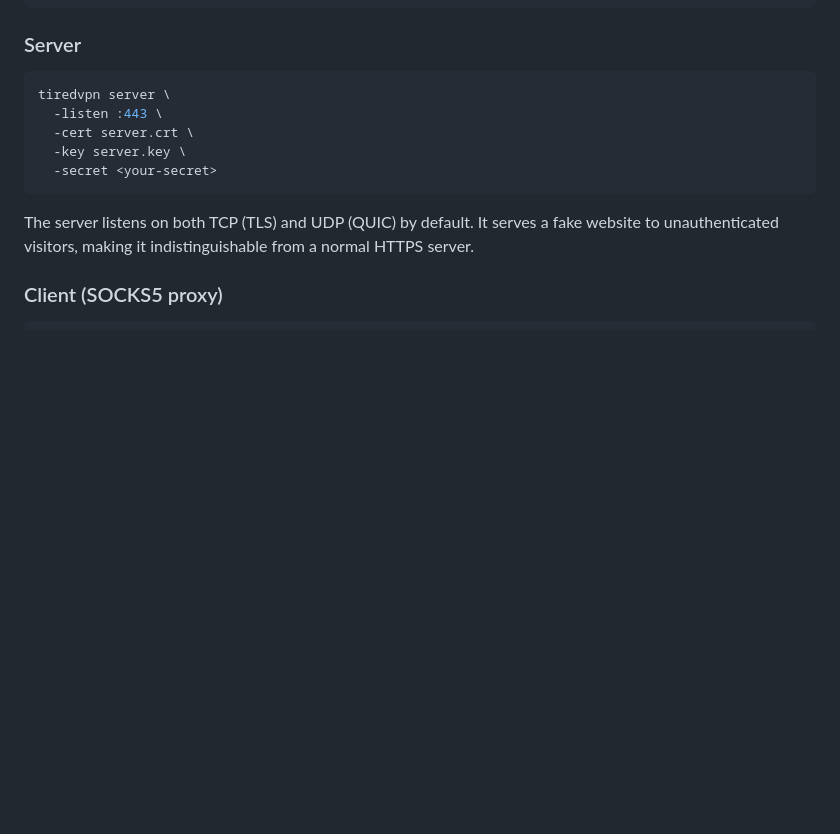
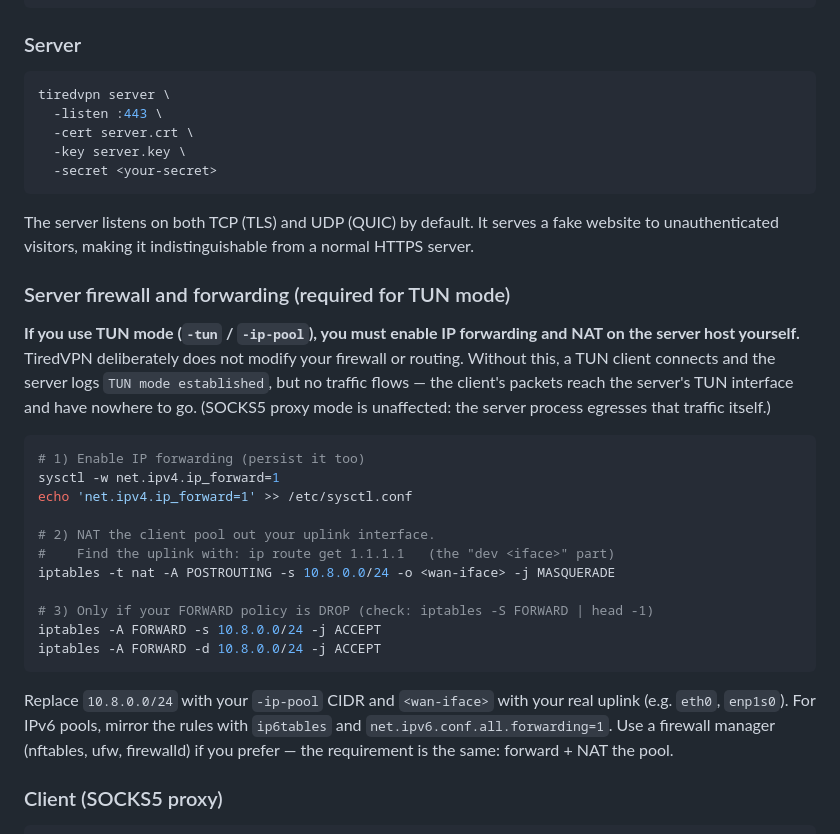
Before and after one commit to tiredvpn/tiredvpn, a Markdown page: README.md, the part around the change. GitHub-like rendering; blank space fills up the shorter version.

Commit message:
docs: document required server forwarding/NAT for TUN mode in README
Added a prominent "Server firewall and forwarding" section right after the
server quick-start, spelling out that TUN mode needs net.ipv4.ip_forward,
a MASQUERADE rule for the -ip-pool, and FORWARD ACCEPT when the policy is
DROP. The binary intentionally does not touch the host firewall, so this is
on the operator.

Context: this trips people up repeatedly ("TUN established but no data
flows, proxy works") - it was only in docs/deployment.md and people miss
it. Surfacing it in the README next to the server command should stop the
recurring support questions.

````diff
--- a/README.md
+++ b/README.md
@@ -142,6 +142,34 @@ tiredvpn server \
 The server listens on both TCP (TLS) and UDP (QUIC) by default. It serves a
 fake website to unauthenticated visitors, making it indistinguishable from a
 normal HTTPS server.
+
+### Server firewall and forwarding (required for TUN mode)
+
+**If you use TUN mode (`-tun` / `-ip-pool`), you must enable IP forwarding and
+NAT on the server host yourself.** TiredVPN deliberately does not modify your
+firewall or routing. Without this, a TUN client connects and the server logs
+`TUN mode established`, but no traffic flows — the client's packets reach the
+server's TUN interface and have nowhere to go. (SOCKS5 proxy mode is unaffected:
+the server process egresses that traffic itself.)
+
+```bash
+# 1) Enable IP forwarding (persist it too)
+sysctl -w net.ipv4.ip_forward=1
+echo 'net.ipv4.ip_forward=1' >> /etc/sysctl.conf
+
+# 2) NAT the client pool out your uplink interface.
+#    Find the uplink with: ip route get 1.1.1.1   (the "dev <iface>" part)
+iptables -t nat -A POSTROUTING -s 10.8.0.0/24 -o <wan-iface> -j MASQUERADE
+
+# 3) Only if your FORWARD policy is DROP (check: iptables -S FORWARD | head -1)
+iptables -A FORWARD -s 10.8.0.0/24 -j ACCEPT
+iptables -A FORWARD -d 10.8.0.0/24 -j ACCEPT
+```
+
+Replace `10.8.0.0/24` with your `-ip-pool` CIDR and `<wan-iface>` with your real
+uplink (e.g. `eth0`, `enp1s0`). For IPv6 pools, mirror the rules with `ip6tables`
+and `net.ipv6.conf.all.forwarding=1`. Use a firewall manager (nftables, ufw,
+firewalld) if you prefer — the requirement is the same: forward + NAT the pool.
 
 ### Client (SOCKS5 proxy)
 
````
